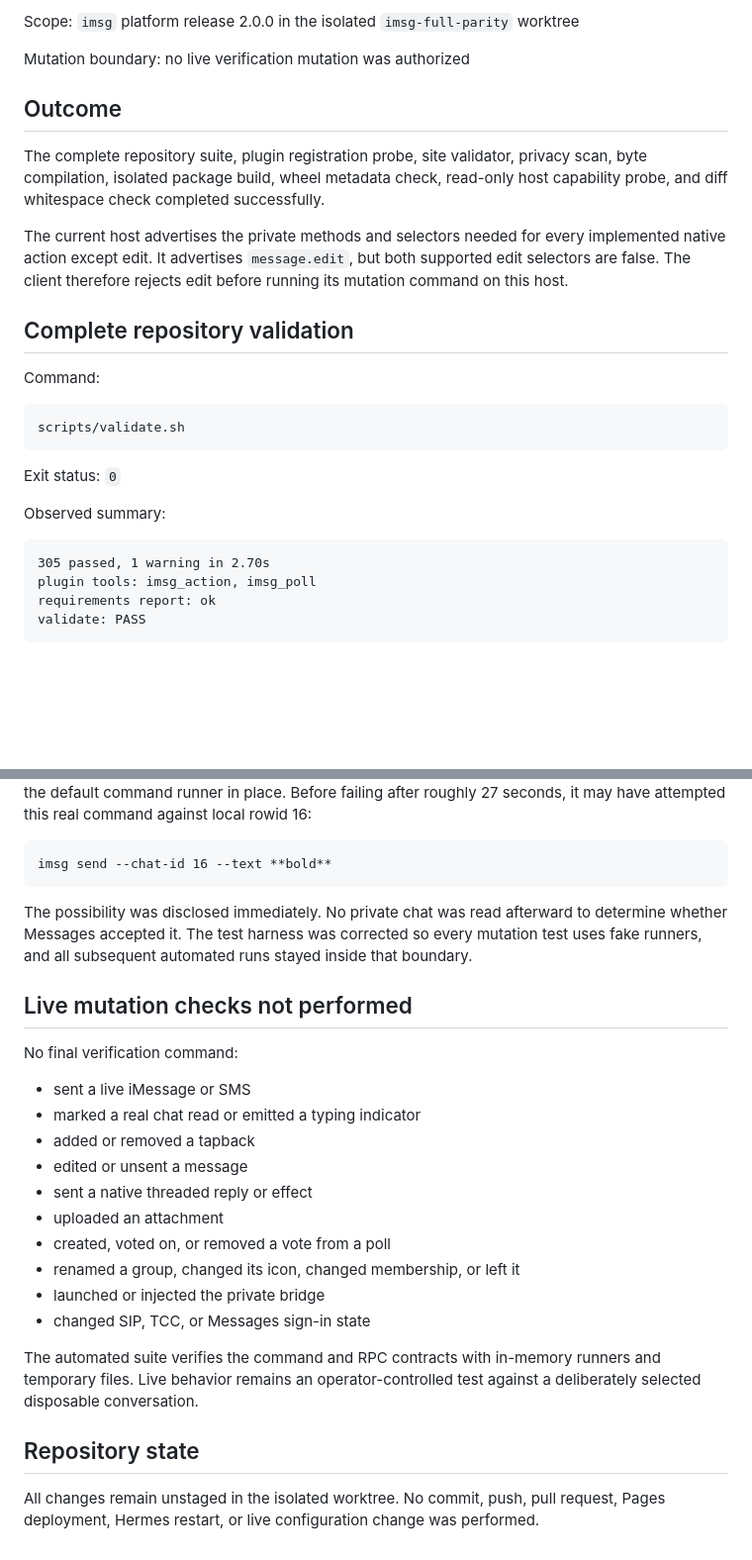
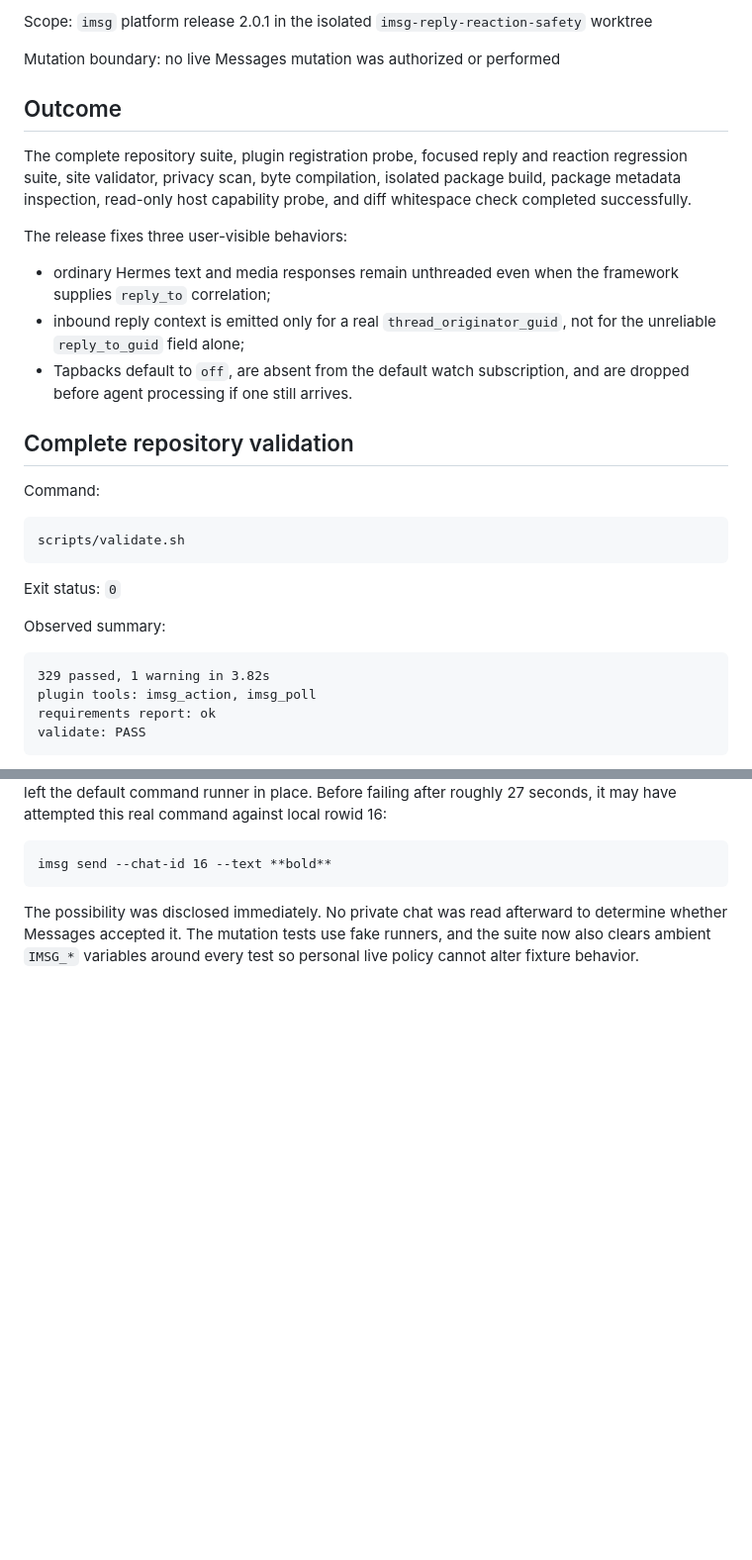
Before and after one commit to promptclickrun/hermes-imsg-cli, a Markdown page: docs/VERIFICATION.md, 2 parts joined by grey strips. Shown at 99% size. Drawn GitHub-style; blank space fills up the shorter version.

````diff
--- a/docs/VERIFICATION.md
+++ b/docs/VERIFICATION.md
@@ -4,20 +4,24 @@ Date: 2026-08-09
 
-Scope: `imsg` platform release 2.0.0 in the isolated
-`imsg-full-parity` worktree
+Scope: `imsg` platform release 2.0.1 in the isolated
+`imsg-reply-reaction-safety` worktree
 
-Mutation boundary: no live verification mutation was authorized
+Mutation boundary: no live Messages mutation was authorized or performed
 
 ## Outcome
 
-The complete repository suite, plugin registration probe, site validator,
-privacy scan, byte compilation, isolated package build, wheel metadata check,
-read-only host capability probe, and diff whitespace check completed
-successfully.
+The complete repository suite, plugin registration probe, focused reply and
+reaction regression suite, site validator, privacy scan, byte compilation,
+isolated package build, package metadata inspection, read-only host capability
+probe, and diff whitespace check completed successfully.
 
-The current host advertises the private methods and selectors needed for every
-implemented native action except edit. It advertises `message.edit`, but both
-supported edit selectors are false. The client therefore rejects edit before
-running its mutation command on this host.
+The release fixes three user-visible behaviors:
+
+- ordinary Hermes text and media responses remain unthreaded even when the
+  framework supplies `reply_to` correlation;
+- inbound reply context is emitted only for a real `thread_originator_guid`,
+  not for the unreliable `reply_to_guid` field alone;
+- Tapbacks default to `off`, are absent from the default watch subscription,
+  and are dropped before agent processing if one still arrives.
 
 ## Complete repository validation
 
@@ -32,7 +36,7 @@ Exit status: `0`
 Observed summary:
 
 ```text
-305 passed, 1 warning in 2.70s
+329 passed, 1 warning in 3.82s
 plugin tools: imsg_action, imsg_poll
 requirements report: ok
 validate: PASS
@@ -222,31 +210,6 @@ imsg send --chat-id 16 --text **bold**
 ```
 
 The possibility was disclosed immediately. No private chat was read afterward
-to determine whether Messages accepted it. The test harness was corrected so
-every mutation test uses fake runners, and all subsequent automated runs stayed
-inside that boundary.
-
-## Live mutation checks not performed
-
-No final verification command:
-
-- sent a live iMessage or SMS
-- marked a real chat read or emitted a typing indicator
-- added or removed a tapback
-- edited or unsent a message
-- sent a native threaded reply or effect
-- uploaded an attachment
-- created, voted on, or removed a vote from a poll
-- renamed a group, changed its icon, changed membership, or left it
-- launched or injected the private bridge
-- changed SIP, TCC, or Messages sign-in state
-
-The automated suite verifies the command and RPC contracts with in-memory
-runners and temporary files. Live behavior remains an operator-controlled test
-against a deliberately selected disposable conversation.
-
-## Repository state
-
-All changes remain unstaged in the isolated worktree. No commit, push, pull
-request, Pages deployment, Hermes restart, or live configuration change was
-performed.
+to determine whether Messages accepted it. The mutation tests use fake runners,
+and the suite now also clears ambient `IMSG_*` variables around every test so
+personal live policy cannot alter fixture behavior.
````
Also changed, not shown: other parts of docs/VERIFICATION.md (+70 -86 lines).
